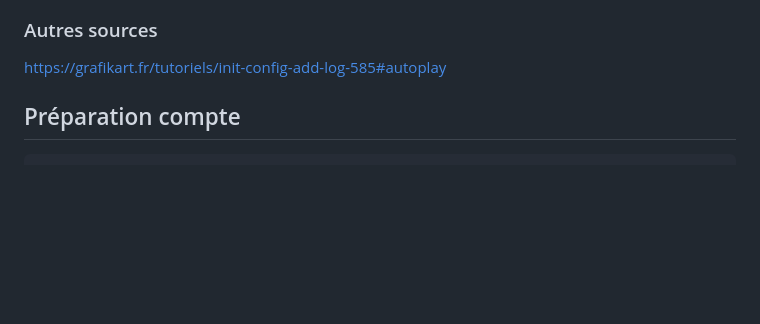
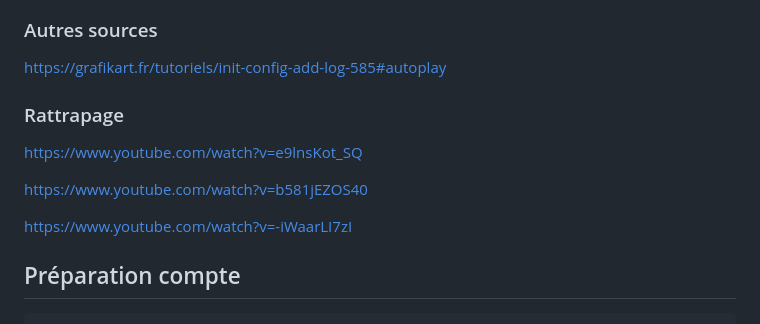
Before and after one commit to cedret/learn, a Markdown page: iprec_devops/autoform_github.md, the part around the change. Drawn GitHub-style; blank space fills up the shorter version.

````diff
--- a/iprec_devops/autoform_github.md
+++ b/iprec_devops/autoform_github.md
@@ -24,6 +24,14 @@ https://github.com/JustFS/cours-github
 
 ### Autres sources
 https://grafikart.fr/tutoriels/init-config-add-log-585#autoplay
+
+### Rattrapage
+
+https://www.youtube.com/watch?v=e9lnsKot_SQ
+
+https://www.youtube.com/watch?v=b581jEZOS40
+
+https://www.youtube.com/watch?v=-iWaarLI7zI
 
 ## Préparation compte
 ```
````
